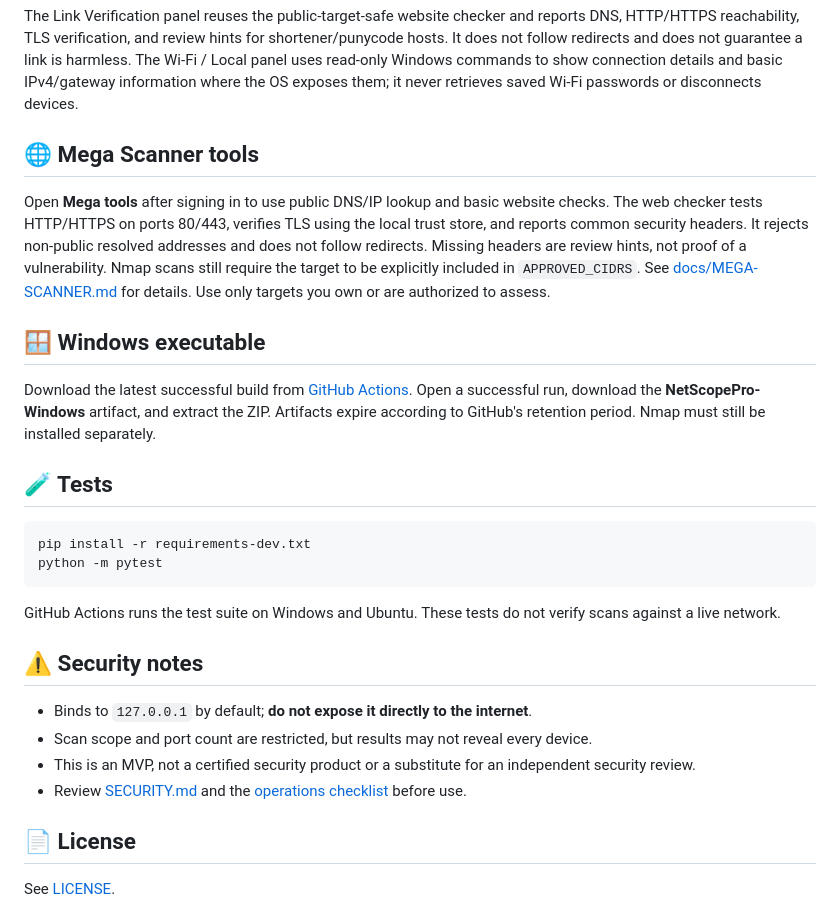
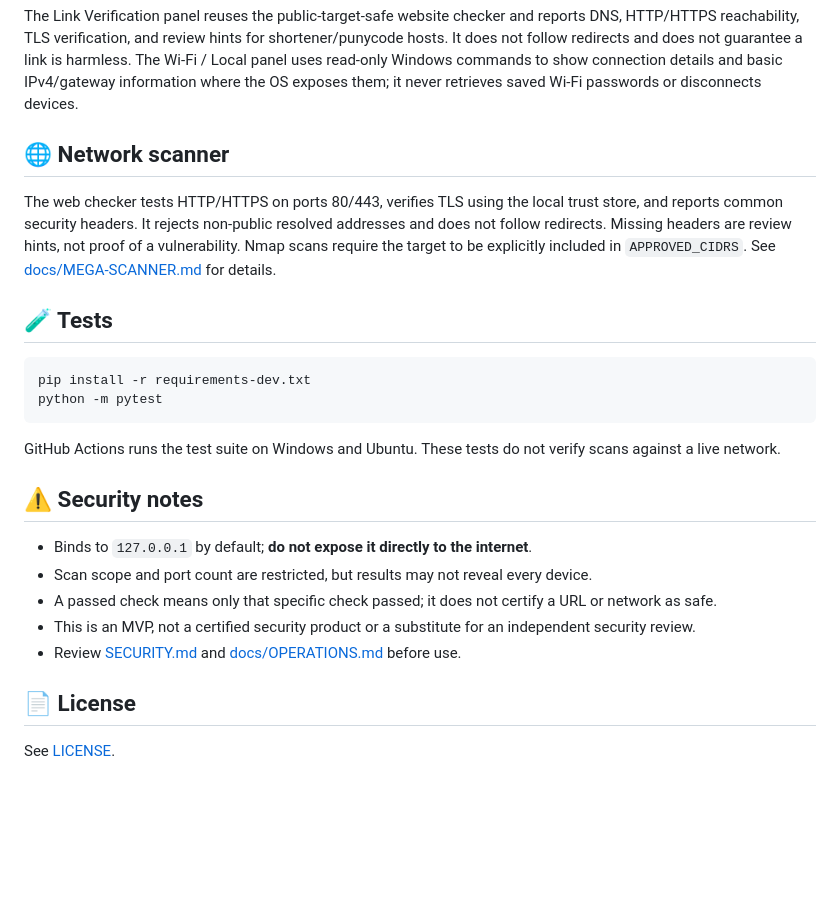
Before and after one commit to codex-inn/NetScope-Pro, a Markdown page: README.md, the part around one of its changes. Rendered like a GitHub page; blank space fills up the shorter version.

```diff
--- a/README.md
+++ b/README.md
@@ -53,13 +68,9 @@ Open **http://127.0.0.1:8765** and sign in with the bootstrap admin credentials
 
 The Link Verification panel reuses the public-target-safe website checker and reports DNS, HTTP/HTTPS reachability, TLS verification, and review hints for shortener/punycode hosts. It does not follow redirects and does not guarantee a link is harmless. The Wi-Fi / Local panel uses read-only Windows commands to show connection details and basic IPv4/gateway information where the OS exposes them; it never retrieves saved Wi-Fi passwords or disconnects devices.
 
-## 🌐 Mega Scanner tools
+## 🌐 Network scanner
 
-Open **Mega tools** after signing in to use public DNS/IP lookup and basic website checks. The web checker tests HTTP/HTTPS on ports 80/443, verifies TLS using the local trust store, and reports common security headers. It rejects non-public resolved addresses and does not follow redirects. Missing headers are review hints, not proof of a vulnerability. Nmap scans still require the target to be explicitly included in `APPROVED_CIDRS`. See [docs/MEGA-SCANNER.md](docs/MEGA-SCANNER.md) for details. Use only targets you own or are authorized to assess.
-
-## 🪟 Windows executable
-
-Download the latest successful build from [GitHub Actions](https://github.com/codex-inn/NetScope-Pro/actions/workflows/windows-build.yml). Open a successful run, download the **NetScopePro-Windows** artifact, and extract the ZIP. Artifacts expire according to GitHub's retention period. Nmap must still be installed separately.
+The web checker tests HTTP/HTTPS on ports 80/443, verifies TLS using the local trust store, and reports common security headers. It rejects non-public resolved addresses and does not follow redirects. Missing headers are review hints, not proof of a vulnerability. Nmap scans require the target to be explicitly included in `APPROVED_CIDRS`. See [docs/MEGA-SCANNER.md](docs/MEGA-SCANNER.md) for details.
 
 ## 🧪 Tests
 
@@ -74,8 +85,9 @@ GitHub Actions runs the test suite on Windows and Ubuntu. These tests do not ver
 
 - Binds to `127.0.0.1` by default; **do not expose it directly to the internet**.
 - Scan scope and port count are restricted, but results may not reveal every device.
+- A passed check means only that specific check passed; it does not certify a URL or network as safe.
 - This is an MVP, not a certified security product or a substitute for an independent security review.
-- Review [SECURITY.md](SECURITY.md) and the [operations checklist](docs/OPERATIONS.md) before use.
+- Review [SECURITY.md](SECURITY.md) and [docs/OPERATIONS.md](docs/OPERATIONS.md) before use.
 
 ## 📄 License
 
```
Also changed, not shown: other parts of README.md (+34 -19 lines).
